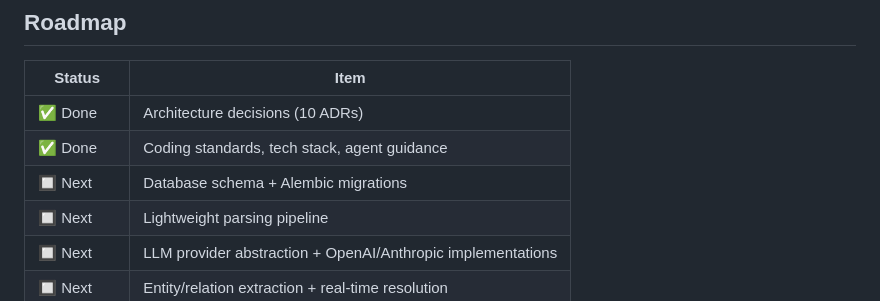
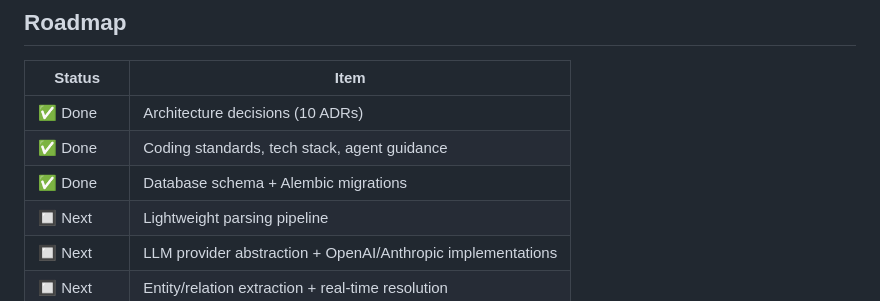
Before and after one commit to mrae43/rag-wiki, a Markdown page: README.md, the part around the change. GitHub-like rendering.

Commit message:
docs: update project status to reflect completion of database schema and alembic migrations (#11)

```diff
--- a/README.md
+++ b/README.md
@@ -259,7 +259,7 @@ CONTEXT.md         # Domain terminology glossary
 |---|---|
 | ✅ Done | Architecture decisions (10 ADRs) |
 | ✅ Done | Coding standards, tech stack, agent guidance |
-| 🔲 Next | Database schema + Alembic migrations |
+| ✅ Done | Database schema + Alembic migrations |
 | 🔲 Next | Lightweight parsing pipeline |
 | 🔲 Next | LLM provider abstraction + OpenAI/Anthropic implementations |
 | 🔲 Next | Entity/relation extraction + real-time resolution |
```
